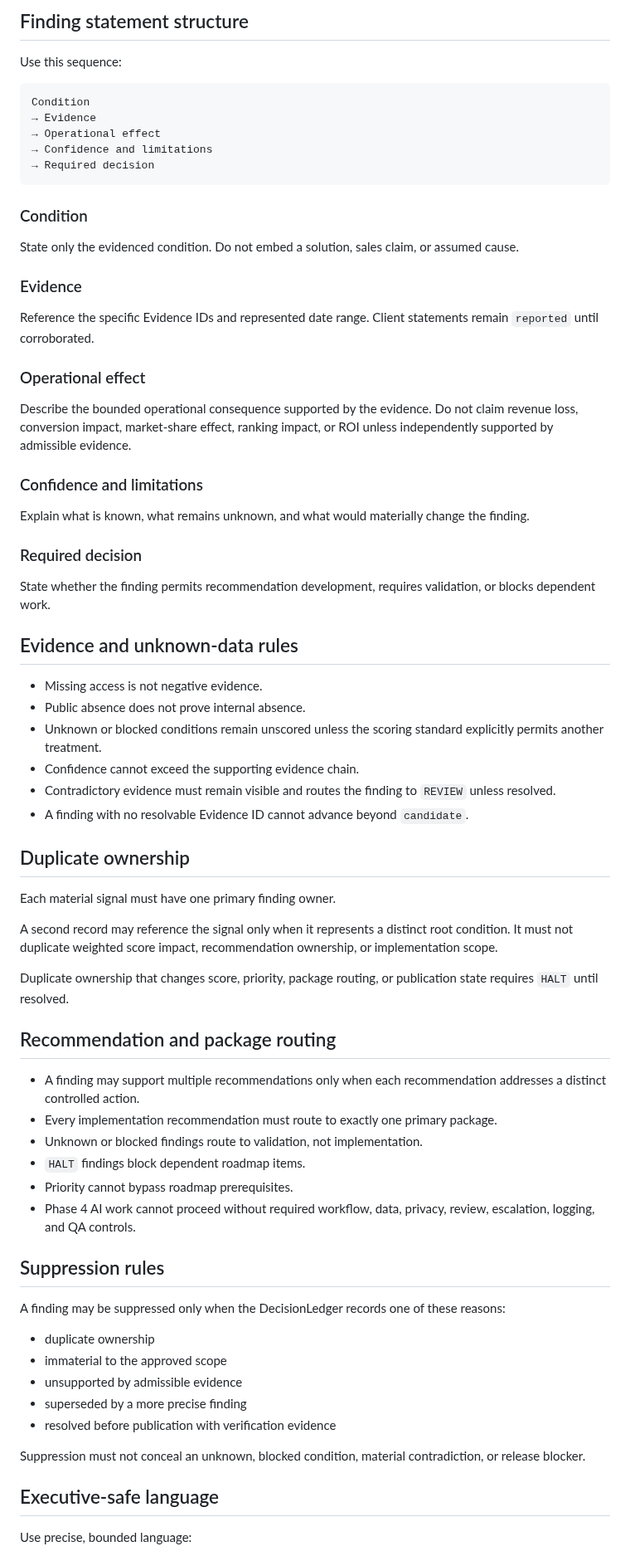
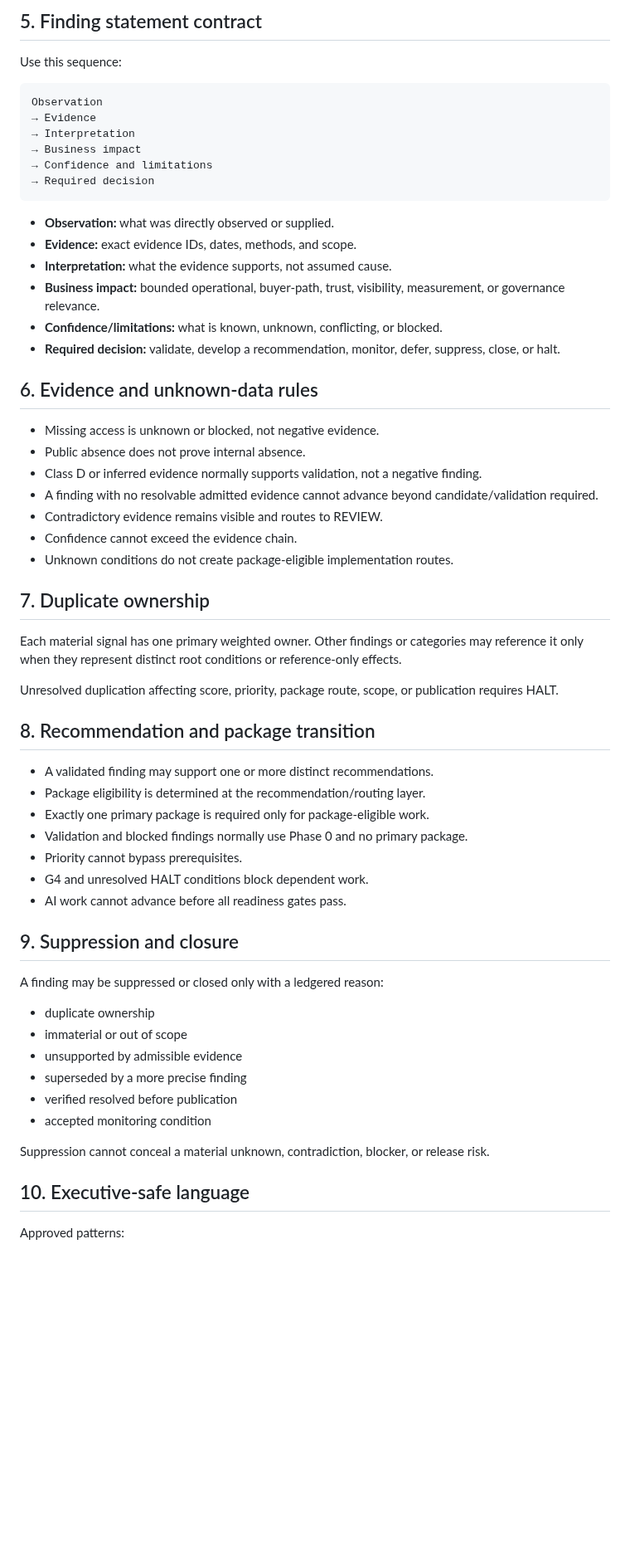
Before and after one commit to dburt-proex/operator-intelligence, a Markdown page: templates/finding-register.md, the part around one of its changes. Shown at 83% size. GitHub-like rendering; blank space fills up the shorter version.

Commit message:
Reconcile finding register eligibility controls

````diff
--- a/templates/finding-register.md
+++ b/templates/finding-register.md
@@ -60,75 +76,64 @@ Create one record per distinct root condition.
 
-## Finding statement structure
+## 5. Finding statement contract
 
 Use this sequence:
 
 ```text
-Condition
+Observation
 → Evidence
-→ Operational effect
+→ Interpretation
+→ Business impact
 → Confidence and limitations
 → Required decision
 ```
 
-### Condition
+- **Observation:** what was directly observed or supplied.
+- **Evidence:** exact evidence IDs, dates, methods, and scope.
+- **Interpretation:** what the evidence supports, not assumed cause.
+- **Business impact:** bounded operational, buyer-path, trust, visibility, measurement, or governance relevance.
+- **Confidence/limitations:** what is known, unknown, conflicting, or blocked.
+- **Required decision:** validate, develop a recommendation, monitor, defer, suppress, close, or halt.
 
-State only the evidenced condition. Do not embed a solution, sales claim, or assumed cause.
+## 6. Evidence and unknown-data rules
 
-### Evidence
+- Missing access is unknown or blocked, not negative evidence.
+- Public absence does not prove internal absence.
+- Class D or inferred evidence normally supports validation, not a negative finding.
+- A finding with no resolvable admitted evidence cannot advance beyond candidate/validation required.
+- Contradictory evidence remains visible and routes to REVIEW.
+- Confidence cannot exceed the evidence chain.
+- Unknown conditions do not create package-eligible implementation routes.
 
-Reference the specific Evidence IDs and represented date range. Client statements remain `reported` until corroborated.
+## 7. Duplicate ownership
 
-### Operational effect
+Each material signal has one primary weighted owner. Other findings or categories may reference it only when they represent distinct root conditions or reference-only effects.
 
-Describe the bounded operational consequence supported by the evidence. Do not claim revenue loss, conversion impact, market-share effect, ranking impact, or ROI unless independently supported by admissible evidence.
+Unresolved duplication affecting score, priority, package route, scope, or publication requires HALT.
 
-### Confidence and limitations
+## 8. Recommendation and package transition
 
-Explain what is known, what remains unknown, and what would materially change the finding.
+- A validated finding may support one or more distinct recommendations.
+- Package eligibility is determined at the recommendation/routing layer.
+- Exactly one primary package is required only for package-eligible work.
+- Validation and blocked findings normally use Phase 0 and no primary package.
+- Priority cannot bypass prerequisites.
+- G4 and unresolved HALT conditions block dependent work.
+- AI work cannot advance before all readiness gates pass.
 
-### Required decision
+## 9. Suppression and closure
 
-State whether the finding permits recommendation development, requires validation, or blocks dependent work.
-
-## Evidence and unknown-data rules
-
-- Missing access is not negative evidence.
-- Public absence does not prove internal absence.
-- Unknown or blocked conditions remain unscored unless the scoring standard explicitly permits another treatment.
-- Confidence cannot exceed the supporting evidence chain.
-- Contradictory evidence must remain visible and routes the finding to `REVIEW` unless resolved.
-- A finding with no resolvable Evidence ID cannot advance beyond `candidate`.
-
-## Duplicate ownership
-
-Each material signal must have one primary finding owner.
-
-A second record may reference the signal only when it represents a distinct root condition. It must not duplicate weighted score impact, recommendation ownership, or implementation scope.
-
-Duplicate ownership that changes score, priority, package routing, or publication state requires `HALT` until resolved.
-
-## Recommendation and package routing
-
-- A finding may support multiple recommendations only when each recommendation addresses a distinct controlled action.
-- Every implementation recommendation must route to exactly one primary package.
-- Unknown or blocked findings route to validation, not implementation.
-- `HALT` findings block dependent roadmap items.
-- Priority cannot bypass roadmap prerequisites.
-- Phase 4 AI work cannot proceed without required workflow, data, privacy, review, escalation, logging, and QA controls.
-
-## Suppression rules
-
-A finding may be suppressed only when the DecisionLedger records one of these reasons:
+A finding may be suppressed or closed only with a ledgered reason:
 
 - duplicate ownership
-- immaterial to the approved scope
+- immaterial or out of scope
 - unsupported by admissible evidence
 - superseded by a more precise finding
-- resolved before publication with verification evidence
+- verified resolved before publication
+- accepted monitoring condition
 
-Suppression must not conceal an unknown, blocked condition, material contradiction, or release blocker.
+Suppression cannot conceal a material unknown, contradiction, blocker, or release risk.
 
-## Executive-safe language
+## 10. Executive-safe language
 
-Use precise, bounded language:
+Approved patterns:
 
````
Also changed, not shown: other parts of templates/finding-register.md (+90 -77 lines).
